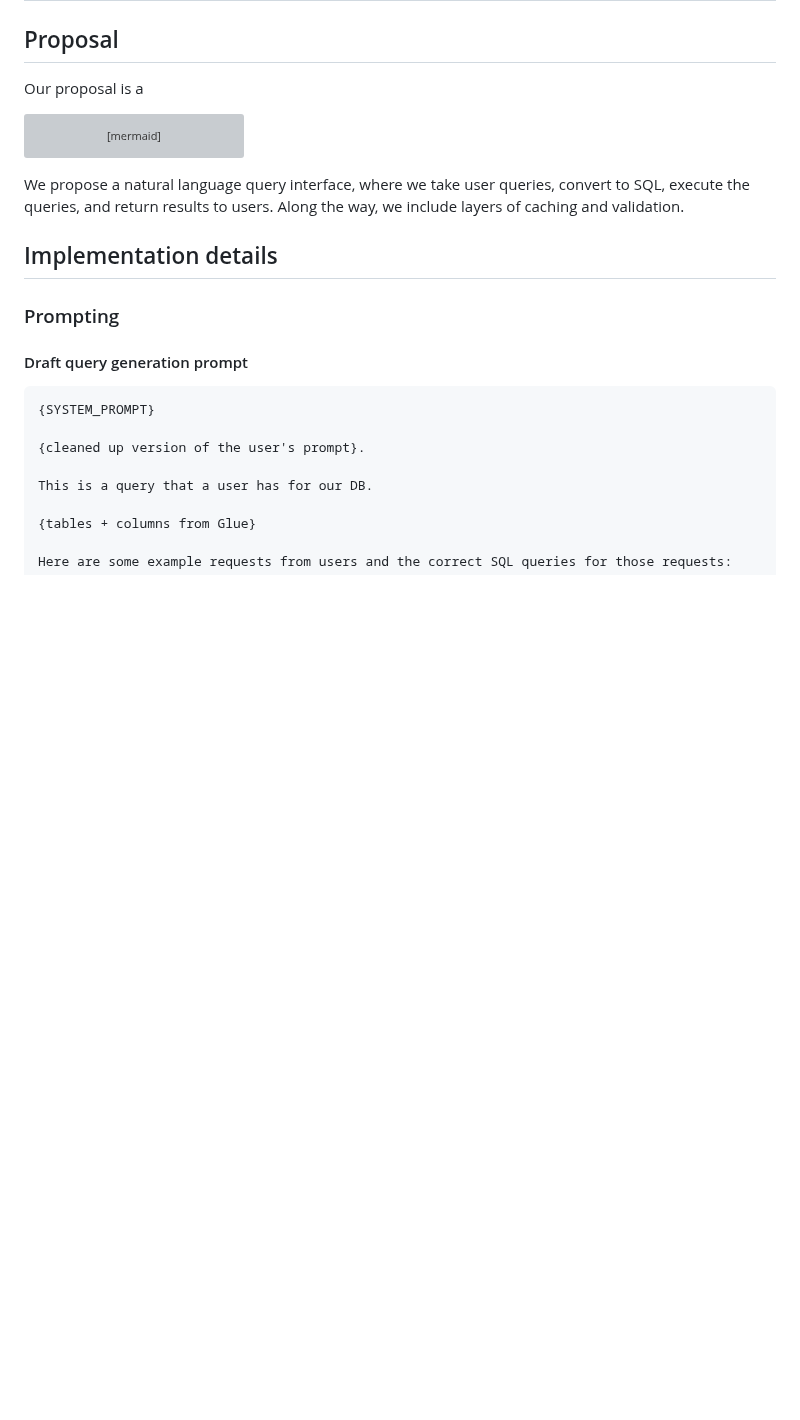
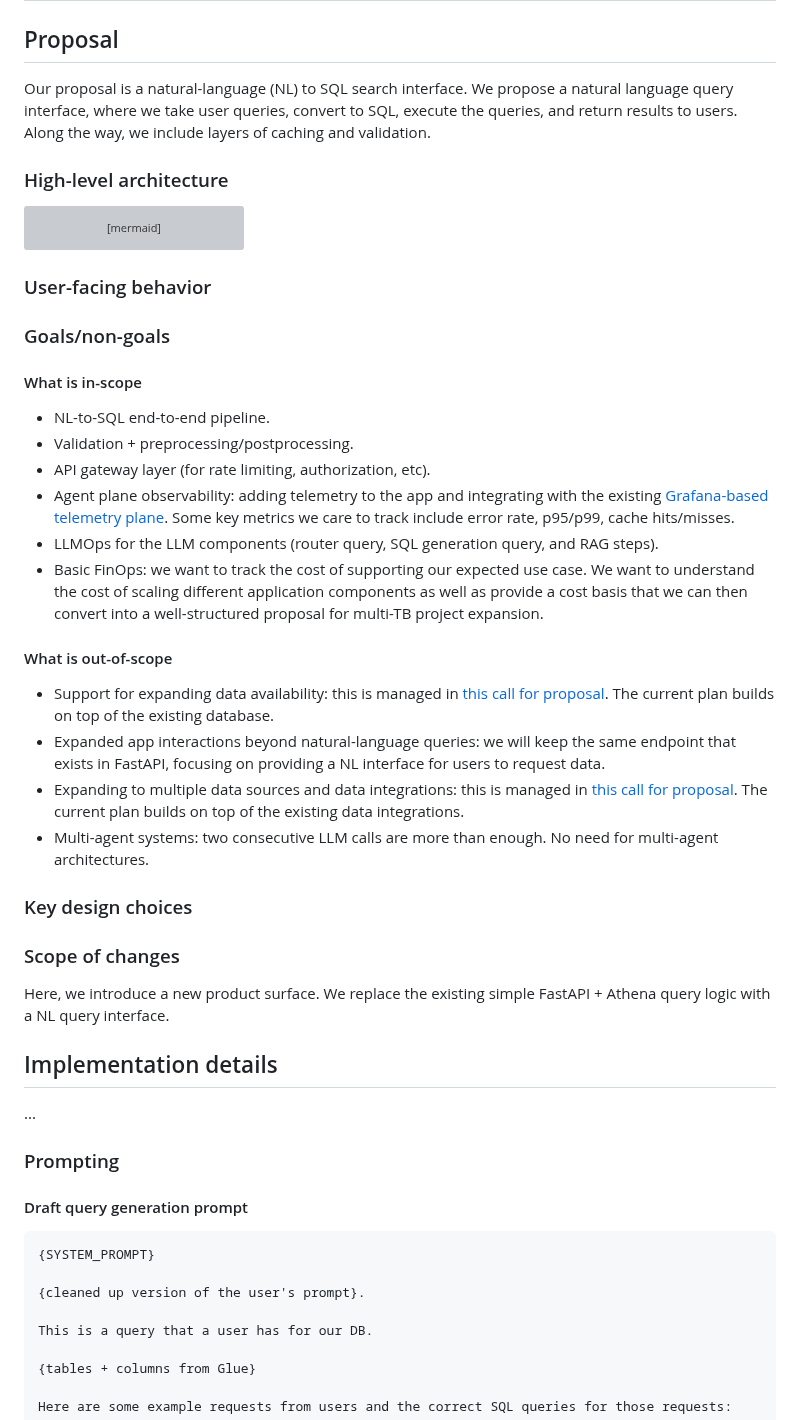
Before and after one commit to METResearchGroup/lab_data_integrations_interface, a Markdown page: strategy_planning/2026-07-09_agentic_search_system_design.md, the part around one of its changes. GitHub-like rendering; blank space fills up the shorter version; grey boxes are pictures that could not be loaded.

Commit message:
Technical roadmap update notes

````diff
--- a/strategy_planning/2026-07-09_agentic_search_system_design.md
+++ b/strategy_planning/2026-07-09_agentic_search_system_design.md
@@ -17,7 +17,10 @@ Likely steps are:
 
 ## Proposal
 
-Our proposal is a
+Our proposal is a natural-language (NL) to SQL search interface. We propose a natural language query interface, where we take user queries, convert to SQL, execute the queries, and return results to users. Along the way, we include layers of caching and validation.
+
+### High-level architecture
+
 ```mermaid
 flowchart LR
     U["User query:<br/>'I want all posts liked by Stanley<br/>in the past 2 weeks'"]
@@ -60,9 +63,35 @@ flowchart LR
     VAL_RES --> CACHE
 ```
 
-We propose a natural language query interface, where we take user queries, convert to SQL, execute the queries, and return results to users. Along the way, we include layers of caching and validation.
+### User-facing behavior
+
+### Goals/non-goals
+
+#### What is in-scope
+
+- NL-to-SQL end-to-end pipeline.
+- Validation + preprocessing/postprocessing.
+- API gateway layer (for rate limiting, authorization, etc).
+- Agent plane observability: adding telemetry to the app and integrating with the existing [Grafana-based telemetry plane](https://github.com/METResearchGroup/lab_data_integrations_interface/issues/113). Some key metrics we care to track include error rate, p95/p99, cache hits/misses.
+- LLMOps for the LLM components (router query, SQL generation query, and RAG steps).
+- Basic FinOps: we want to track the cost of supporting our expected use case. We want to understand the cost of scaling different application components as well as provide a cost basis that we can then convert into a well-structured proposal for multi-TB project expansion.
+
+#### What is out-of-scope
+
+- Support for expanding data availability: this is managed in [this call for proposal](https://github.com/METResearchGroup/lab_data_integrations_interface/issues/111). The current plan builds on top of the existing database.
+- Expanded app interactions beyond natural-language queries: we will keep the same endpoint that exists in FastAPI, focusing on providing a NL interface for users to request data.
+- Expanding to multiple data sources and data integrations: this is managed in [this call for proposal](https://github.com/METResearchGroup/lab_data_integrations_interface/issues/111). The current plan builds on top of the existing data integrations.
+- Multi-agent systems: two consecutive LLM calls are more than enough. No need for multi-agent architectures.
+
+### Key design choices
+
+### Scope of changes
+
+Here, we introduce a new product surface. We replace the existing simple FastAPI + Athena query logic with a NL query interface.
 
 ## Implementation details
+
+...
 
 ### Prompting
 
````
Also changed, not shown: other parts of strategy_planning/2026-07-09_agentic_search_system_design.md (+14 -0 lines).
